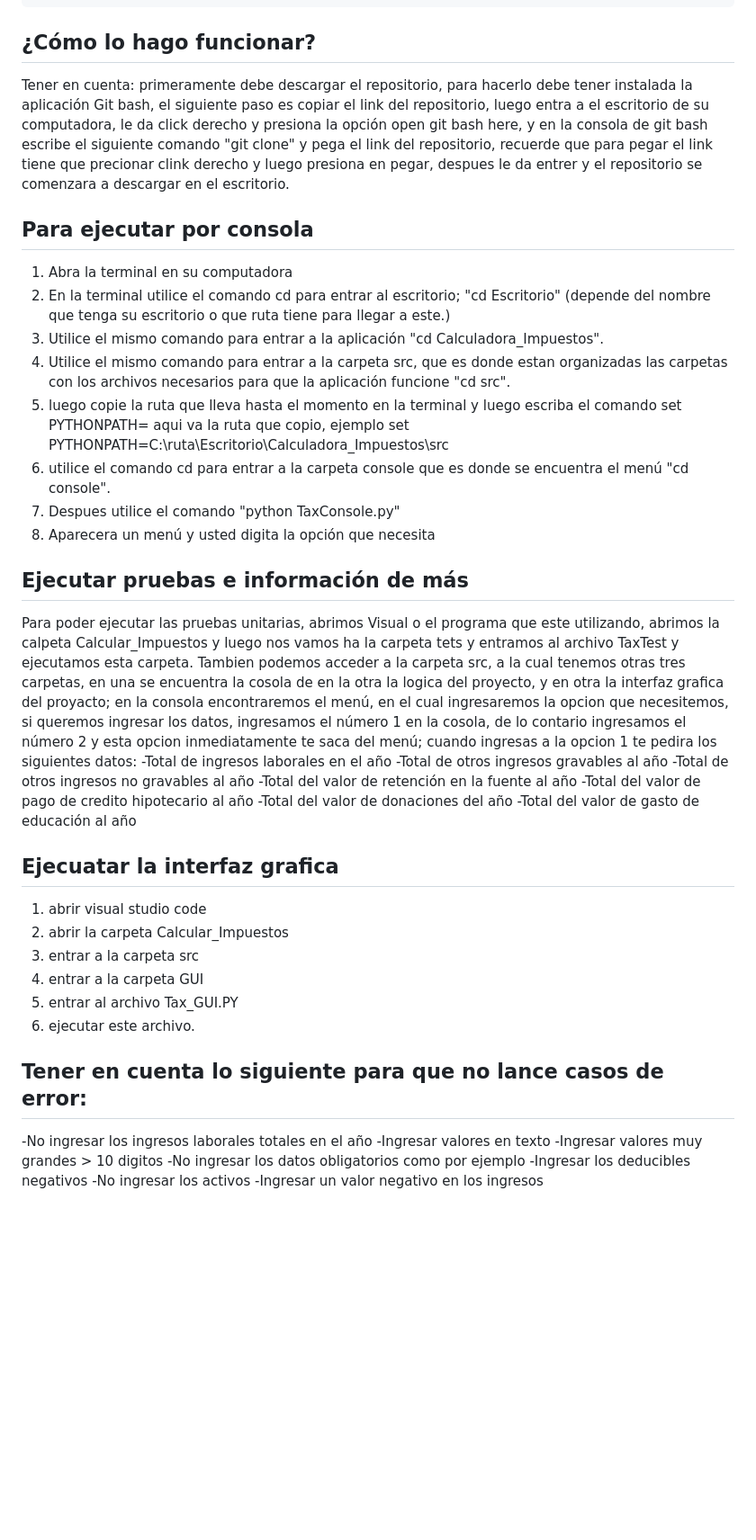
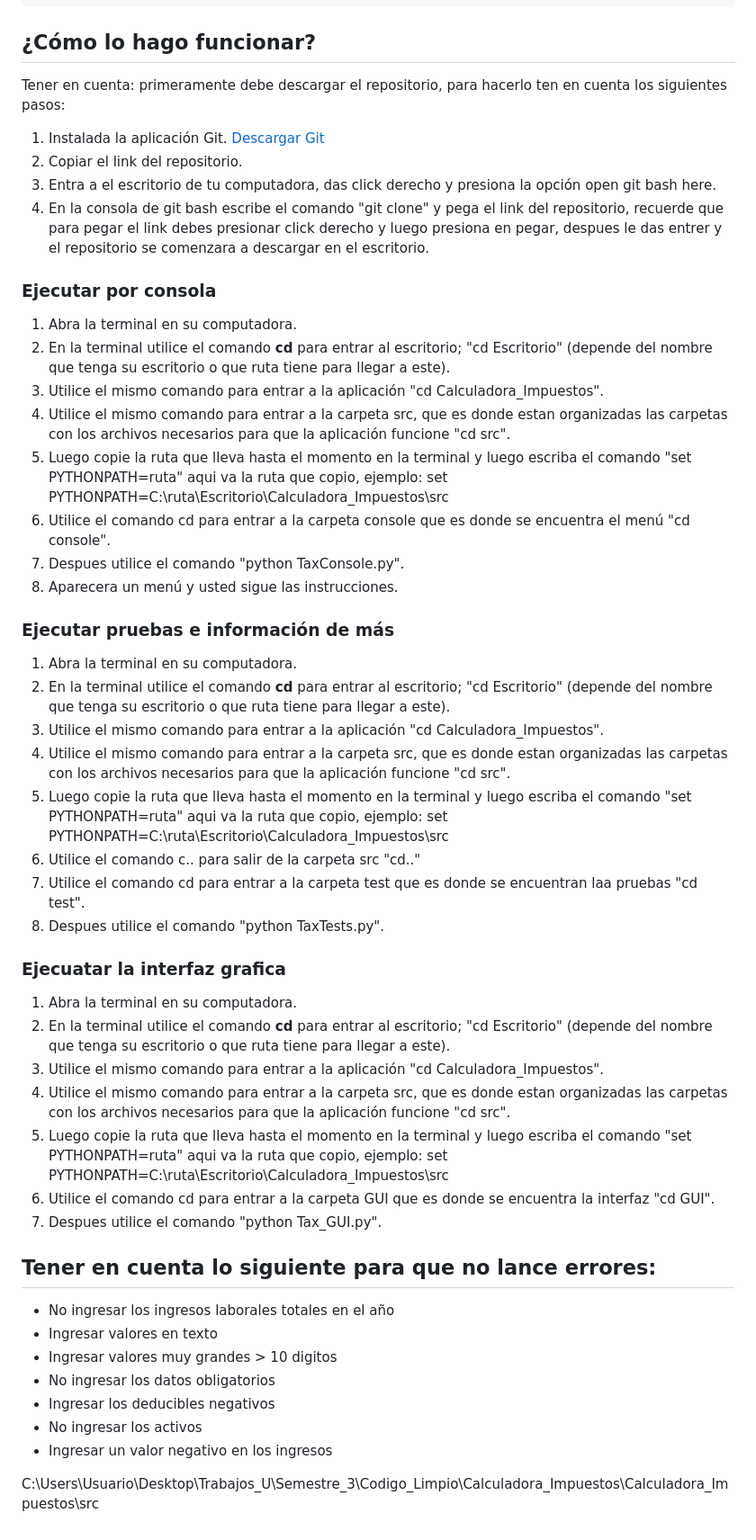
Before and after one commit to Tmurillo23/Calculadora_Impuestos_Aplicacion_Web, a Markdown page: README.md, the part around the change printed below. Shown: that part at 90% size. GitHub-like rendering; blank space fills up the shorter version.

Commit message:
Actualizacion README

```diff
--- a/README.md
+++ b/README.md
@@ -42,46 +41,48 @@ En este proyecto tenemos dos carpetas principales, las cuales son src(en esta ca
     -Carpeta test, en esta carpeta estan las pruebas unitarias.
 
 ## ¿Cómo lo hago funcionar?
-Tener en cuenta: primeramente debe descargar el repositorio, para hacerlo debe tener instalada la aplicación Git bash, el siguiente paso es copiar el link del repositorio, luego entra a el escritorio de su computadora, le da click derecho y presiona la opción open git bash here, y en la consola de git bash escribe el siguiente comando "git clone" y pega el link del repositorio, recuerde que para pegar el link tiene que precionar clink derecho y luego presiona en pegar, despues le da entrer y el repositorio se comenzara a descargar en el escritorio.
+Tener en cuenta: primeramente debe descargar el repositorio, para hacerlo ten en cuenta los siguientes pasos:
+1. Instalada la aplicación Git. [Descargar Git](https://git-scm.com/download/win)
+2. Copiar el link del repositorio.
+3. Entra a el escritorio de tu computadora, das click derecho y presiona la opción open git bash here.
+4. En la consola de git bash escribe el comando "git clone" y pega el link del repositorio, recuerde que para pegar el link debes presionar click derecho y luego presiona en pegar, despues le das entrer y el repositorio se comenzara a descargar en el escritorio.
 
-
-## Para ejecutar por consola
-1. Abra la terminal en su computadora
-2. En la terminal utilice el comando cd para entrar al escritorio; "cd Escritorio" (depende del nombre que tenga su escritorio o que ruta tiene para llegar a este.)
+### Ejecutar por consola
+1. Abra la terminal en su computadora.
+2. En la terminal utilice el comando **cd** para entrar al escritorio; "cd Escritorio" (depende del nombre que tenga su escritorio o que ruta tiene para llegar a este).
 3. Utilice el mismo comando para entrar a la aplicación "cd Calculadora_Impuestos".
 4. Utilice el mismo comando para entrar a la carpeta src, que es donde estan organizadas las carpetas con los archivos necesarios para que la aplicación funcione "cd src".
-5. luego copie la ruta que lleva hasta el momento en la terminal y luego escriba el comando set PYTHONPATH= aqui va la ruta que copio, ejemplo
-set PYTHONPATH=C:\ruta\Escritorio\Calculadora_Impuestos\src
-6. utilice el  comando cd para entrar a la carpeta console que es donde se encuentra el menú "cd console".
-7. Despues utilice el comando "python TaxConsole.py"
-8. Aparecera un menú y usted digita la opción que necesita
+5. Luego copie la ruta que lleva hasta el momento en la terminal y luego escriba el comando "set PYTHONPATH=ruta" aqui va la ruta que copio, ejemplo: set PYTHONPATH=C:\ruta\Escritorio\Calculadora_Impuestos\src
+6. Utilice el comando cd para entrar a la carpeta console que es donde se encuentra el menú "cd console".
+7. Despues utilice el comando "python TaxConsole.py".
+8. Aparecera un menú y usted sigue las instrucciones.
 
+### Ejecutar pruebas e información de más
+1. Abra la terminal en su computadora.
+2. En la terminal utilice el comando **cd** para entrar al escritorio; "cd Escritorio" (depende del nombre que tenga su escritorio o que ruta tiene para llegar a este).
+3. Utilice el mismo comando para entrar a la aplicación "cd Calculadora_Impuestos".
+4. Utilice el mismo comando para entrar a la carpeta src, que es donde estan organizadas las carpetas con los archivos necesarios para que la aplicación funcione "cd src".
+5. Luego copie la ruta que lleva hasta el momento en la terminal y luego escriba el comando "set PYTHONPATH=ruta" aqui va la ruta que copio, ejemplo: set PYTHONPATH=C:\ruta\Escritorio\Calculadora_Impuestos\src
+6. Utilice el comando c.. para salir de la carpeta src "cd.."
+7. Utilice el comando cd para entrar a la carpeta test que es donde se encuentran laa pruebas "cd test".
+8. Despues utilice el comando "python TaxTests.py".
 
-## Ejecutar pruebas e información de más
-Para poder ejecutar las pruebas unitarias, abrimos Visual o el programa que este utilizando, abrimos la calpeta Calcular_Impuestos y luego nos vamos ha la carpeta tets y entramos al archivo TaxTest y ejecutamos esta carpeta.
-Tambien podemos acceder a la carpeta src, a la cual tenemos otras tres carpetas, en una se encuentra la cosola de en la otra la logica del proyecto, y en otra la interfaz grafica del proyacto; en la consola encontraremos el menú, en el cual ingresaremos la opcion que necesitemos, si queremos ingresar los datos, ingresamos el número 1 en la cosola, de lo contario ingresamos el número 2 y esta opcion inmediatamente te saca del menú; cuando ingresas a la opcion 1 te pedira los siguientes datos:
--Total de ingresos laborales en el año
--Total de otros ingresos gravables al año
--Total de otros ingresos no gravables al año
--Total del valor de retención en la fuente al año
--Total del valor de pago de credito hipotecario al año
--Total del valor de donaciones del año
--Total del valor de gasto de educación al año
+### Ejecuatar la interfaz grafica
+1. Abra la terminal en su computadora.
+2. En la terminal utilice el comando **cd** para entrar al escritorio; "cd Escritorio" (depende del nombre que tenga su escritorio o que ruta tiene para llegar a este).
+3. Utilice el mismo comando para entrar a la aplicación "cd Calculadora_Impuestos".
+4. Utilice el mismo comando para entrar a la carpeta src, que es donde estan organizadas las carpetas con los archivos necesarios para que la aplicación funcione "cd src".
+5. Luego copie la ruta que lleva hasta el momento en la terminal y luego escriba el comando "set PYTHONPATH=ruta" aqui va la ruta que copio, ejemplo: set PYTHONPATH=C:\ruta\Escritorio\Calculadora_Impuestos\src
+6. Utilice el comando cd para entrar a la carpeta GUI que es donde se encuentra la interfaz "cd GUI".
+7. Despues utilice el comando "python Tax_GUI.py".
 
-## Ejecuatar la interfaz grafica
-1. abrir visual studio code
-2. abrir la carpeta Calcular_Impuestos
-3. entrar a la carpeta src
-4. entrar a la carpeta GUI
-5. entrar al archivo Tax_GUI.PY
-6. ejecutar este archivo.
+## Tener en cuenta lo siguiente para que no lance errores:
+- No ingresar los ingresos laborales totales en el año
+- Ingresar valores en texto
+- Ingresar valores muy grandes > 10 digitos
+- No ingresar los datos obligatorios
+- Ingresar los deducibles negativos
+- No ingresar los activos
+- Ingresar un valor negativo en los ingresos
 
-
-## Tener en cuenta lo siguiente para que no lance casos de error:
--No ingresar los ingresos laborales totales en el año
--Ingresar valores en texto
--Ingresar valores muy grandes > 10 digitos
--No ingresar los datos obligatorios como por ejemplo
--Ingresar los deducibles negativos
--No ingresar los activos
--Ingresar un valor negativo en los ingresos
+C:\Users\Usuario\Desktop\Trabajos_U\Semestre_3\Codigo_Limpio\Calculadora_Impuestos\Calculadora_Impuestos\src
```
Also changed, not shown: other parts of README.md (+19 -20 lines).
